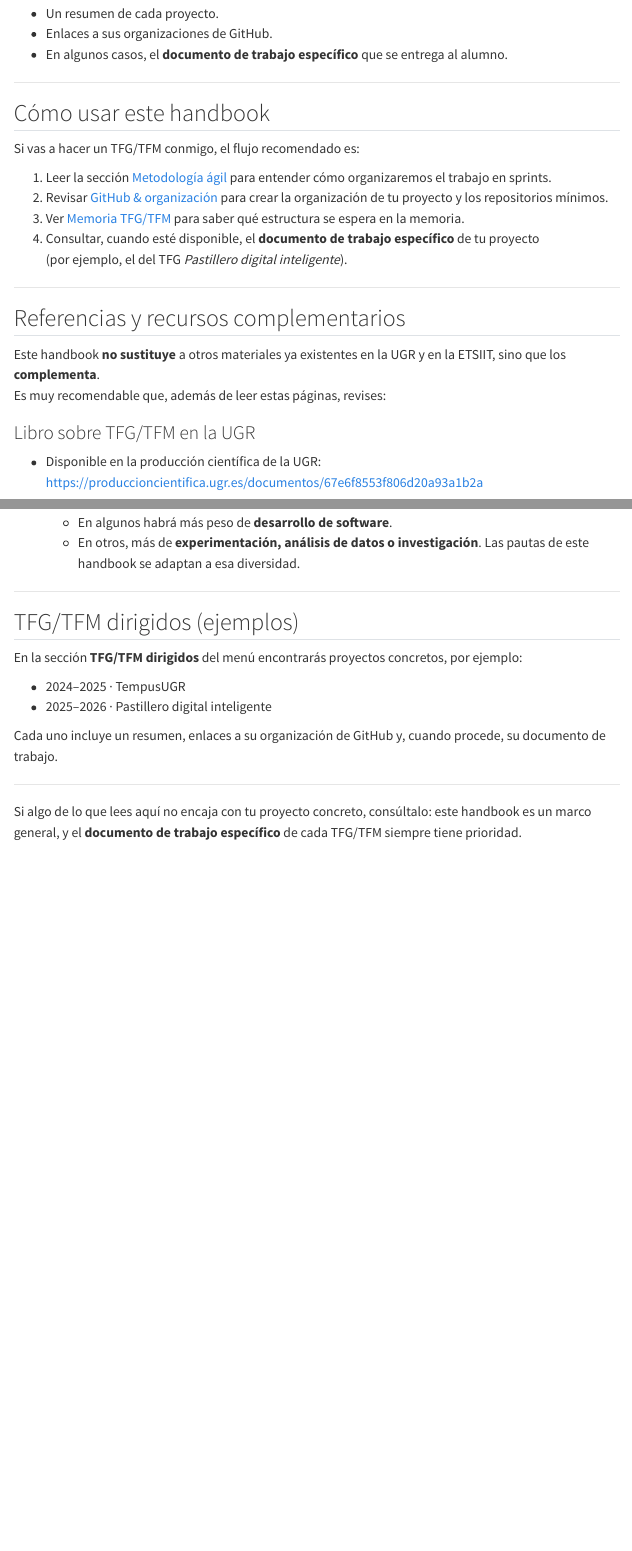
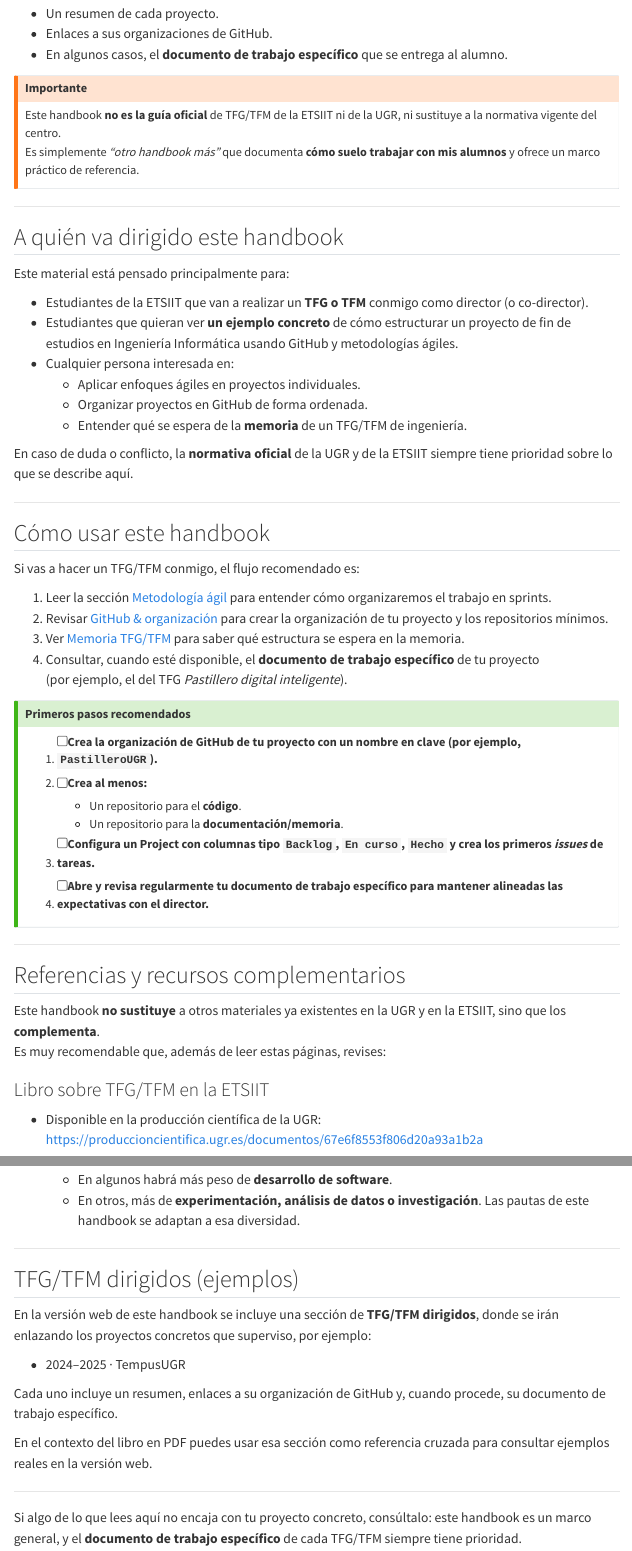
Before and after one commit to juanluck/yet-another-tfg-tfm-handbook, a Quarto document (index.qmd): the page in a window 1100 px wide, from 600 px down, and a second part further down, joined at a grey line. Rendered offline with R 4.5, knitr and Pandoc in place of Quarto, with nearby package versions; menus at the side of the page are left out.

Commit message:
coherencia indexs pdf y web

```diff
--- a/index.qmd
+++ b/index.qmd
@@ -35,17 +35,51 @@ Además, se incluye un listado de **TFG/TFM dirigidos**, con:
 - Enlaces a sus organizaciones de GitHub.
 - En algunos casos, el **documento de trabajo específico** que se entrega al alumno.
 
+::: {.callout-warning}
+## Importante
+
+Este handbook **no es la guía oficial** de TFG/TFM de la ETSIIT ni de la UGR, ni sustituye a la normativa vigente del centro.
+Es simplemente *“otro handbook más”* que documenta **cómo suelo trabajar con mis alumnos** y ofrece un marco práctico de referencia.
+:::
+
+
+---
+
+## A quién va dirigido este handbook
+
+Este material está pensado principalmente para:
+
+- Estudiantes de la ETSIIT que van a realizar un **TFG o TFM** conmigo como director (o co-director).
+- Estudiantes que quieran ver **un ejemplo concreto** de cómo estructurar un proyecto de fin de estudios en Ingeniería Informática usando GitHub y metodologías ágiles.
+- Cualquier persona interesada en:
+  - Aplicar enfoques ágiles en proyectos individuales.
+  - Organizar proyectos en GitHub de forma ordenada.
+  - Entender qué se espera de la **memoria** de un TFG/TFM de ingeniería.
+
+En caso de duda o conflicto, la **normativa oficial** de la UGR y de la ETSIIT siempre tiene prioridad sobre lo que se describe aquí.
+
 ---
 
 ## Cómo usar este handbook
 
 Si vas a hacer un TFG/TFM conmigo, el flujo recomendado es:
 
-1. Leer la sección [Metodología ágil](docs/metodologia-agil.qmd) para entender cómo organizaremos el trabajo en sprints.
-2. Revisar [GitHub & organización](docs/github-organizacion.qmd) para crear la organización de tu proyecto y los repositorios mínimos.
-3. Ver [Memoria TFG/TFM](docs/memoria-tfg-tfm.qmd) para saber qué estructura se espera en la memoria.
+1. Leer la sección [Metodología ágil](../docs/metodologia-agil.qmd) para entender cómo organizaremos el trabajo en sprints.
+2. Revisar [GitHub & organización](../docs/github-organizacion.qmd) para crear la organización de tu proyecto y los repositorios mínimos.
+3. Ver [Memoria TFG/TFM](../docs/memoria-tfg-tfm.qmd) para saber qué estructura se espera en la memoria.
 4. Consultar, cuando esté disponible, el **documento de trabajo específico** de tu proyecto
    (por ejemplo, el del TFG *Pastillero digital inteligente*).
+
+::: {.callout-tip}
+## Primeros pasos recomendados
+
+1. [ ] Crea la **organización de GitHub** de tu proyecto con un nombre en clave (por ejemplo, `PastilleroUGR`).
+2. [ ] Crea al menos:
+   - Un repositorio para el **código**.
+   - Un repositorio para la **documentación/memoria**.
+3. [ ] Configura un **Project** con columnas tipo `Backlog`, `En curso`, `Hecho` y crea los primeros *issues* de tareas.
+4. [ ] Abre y revisa regularmente tu **documento de trabajo específico** para mantener alineadas las expectativas con el director.
+:::
 
 ---
 
@@ -54,7 +88,7 @@ Si vas a hacer un TFG/TFM conmigo, el flujo recomendado es:
 Este handbook **no sustituye** a otros materiales ya existentes en la UGR y en la ETSIIT, sino que los **complementa**.
 Es muy recomendable que, además de leer estas páginas, revises:
 
-### Libro sobre TFG/TFM en la UGR
+### Libro sobre TFG/TFM en la ETSIIT
 
 - Disponible en la producción científica de la UGR:
   <https://produccioncientifica.ugr.es/documentos/67e6f8553f806d20a93a1b2a>
@@ -106,12 +136,14 @@ Esta plantilla es especialmente útil si:
 
 ## TFG/TFM dirigidos (ejemplos)
 
-En la sección **TFG/TFM dirigidos** del menú encontrarás proyectos concretos, por ejemplo:
+En la versión web de este handbook se incluye una sección de **TFG/TFM dirigidos**, donde se irán enlazando los proyectos concretos que superviso, por ejemplo:
 
 - 2024–2025 · TempusUGR
-- 2025–2026 · Pastillero digital inteligente
 
-Cada uno incluye un resumen, enlaces a su organización de GitHub y, cuando procede, su documento de trabajo.
+Cada uno incluye un resumen, enlaces a su organización de GitHub y, cuando procede, su documento de trabajo específico.
+
+En el contexto del libro en PDF puedes usar esa sección como referencia cruzada para consultar ejemplos reales en la versión web.
+
 
 ---
 
```
Also changed, not shown: book/index.qmd (+14 -14 lines), index.qmd (4 more changed lines).
